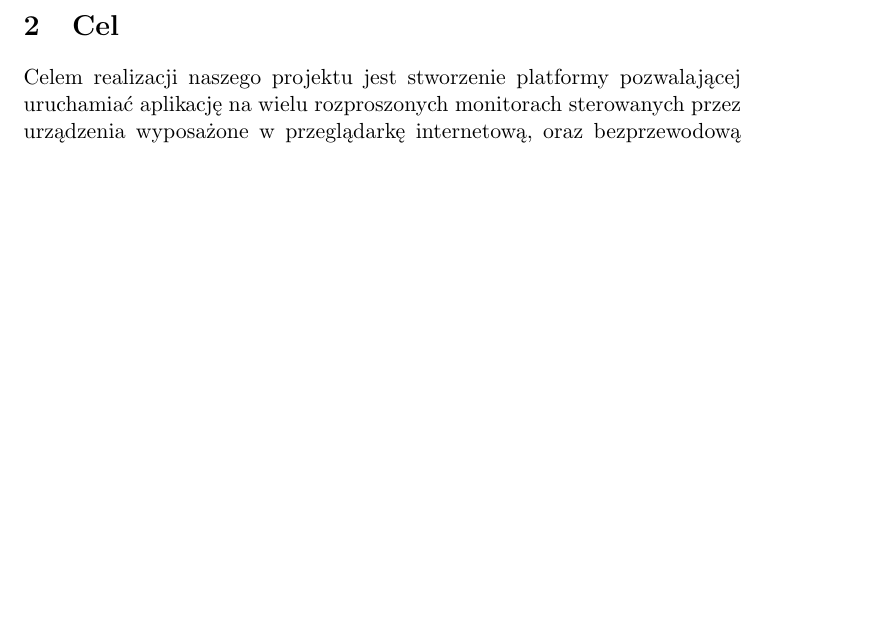
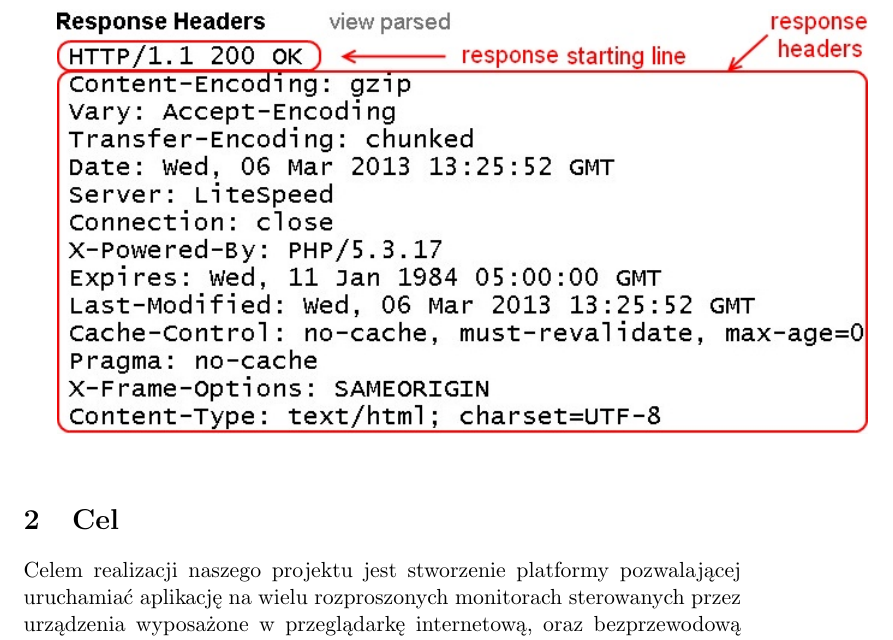
Before and after one commit to athlan/polsl-picknplay-doc, a LaTeX document (Main.tex, which reads partials/introduction.tex): part of page 3 of 4, cut so that both start at the same text, the shorter picture padded with empty space. Compiled offline with pdfLaTeX.

Commit message:
Images support added.

```diff
--- a/Main.tex
+++ b/Main.tex
@@ -3,6 +3,12 @@
 \usepackage[utf8]{inputenc}
 % by użyć polskich znaków w systemach Linux
 % używamy kodowania "latin2" lub "utf8", dla Windows "cp1250"
+
+% ustawienia obrazow %
+\usepackage{graphicx}
+\graphicspath{ {./assets/images/} }
+\DeclareGraphicsExtensions{.pdf,.png,.jpg}
+
 \title{Zdalne sterowanie ze smartfona grą marketingową na interaktywnym bilboardzie LED}
 \author{
   Pelczar Piotr\\
--- a/partials/introduction.tex
+++ b/partials/introduction.tex
@@ -11,3 +11,5 @@ Możemy wyobrazić sobie sytuację, że na mieście pojawia się ekran LED, na k
 Korzystając z faktu powstania technologii WebSocket protocol (ustandaryzowanej przez IETF\footnote{Internet Engineering Task Force} w 2011 roku w dokumencie RFC\footnote{Request for Comments} 6455\footnote{IETF, RFC-6455, http://tools.ietf.org/html/rfc6455}) umożliwiającą dwukierunkową transmisję danych pomiędzy przeglądarką internetową oraz serwerem poprzez gniazdo (ang. \emph{socket}) wspieraną przez większość przeglądarek zainstalowanych na urządzeniach mobilnych intencją pracy dyplomowej jest stworzenie mechanizmu sterowania komputerem z poziomu przeglądarki internetowej uruchomionej na urządzeniu mobilnym bez konieczności instalacji zewnętrznego oprogramowania w postaci aplikacji dedykowanej dla danego systemu operacyjnego. Korzystając również z faktu, iż aktywni użytkownicy urządzeń mobilnych chętnie aktualizują oprogramowanie, wprowadzenie tej technologii zwiększa zasięg użytkowników, którzy mogą skorzystać z technologii z każdą aktualizacją (200 milionów uaktualnionych urządzeń firmy Apple\footnote{Statystyki z oficjalnych press release firmy Apple, uaktualnienie systemu operacyjnego do iOS7 http://www.apple.com/pr/library/2013/09/23First-Weekend-iPhone-Sales-Top-Nine-Million-Sets-New-Record.html} oraz pokrycia ponad 55,6 proc. Androida w wersji 4.1 i powyżej \footnote{Statystyki z dnia 02.12.2013 r. http://developer.android.com/about/dashboards/index.html}).
 
 Realizacja pracy dyplomowej uwzględnia również optymalizację rozmiaru oraz sposobu ładowania kodu do przeglądarki internetowej na urządzeniu mobilnym mając na uwadze dostęp do wolniejszej sieci 3G (niż w przypadku dostępu do szerokopasmowej sieci Internet lub LTE [ang. \emph{ Long Term Evolution}, nazywany inaczej 4G LTE]). W celu szybszego ponownego (przy kolejnych odwiedzinach) ładowania statycznej treści wykorzystany został \emph{Local Sotorage} wprowadzony wraz z HTML5, ustandaryzowany przez W3C\footnote{World Wide Web Consortium} w dokumencie W3C Recommendation Web Storage\footnote{http://www.w3.org/TR/webstorage/}, a do serwowania statycznej treści po raz pierwszy został zbudowany lokalny CDN (ang. \footnote{Content Delivery Network}) złożony z Varnish Cache.
+
+\includegraphics{testimage}
```
Also changed, not shown: assets/images/testimage.jpg (added).
